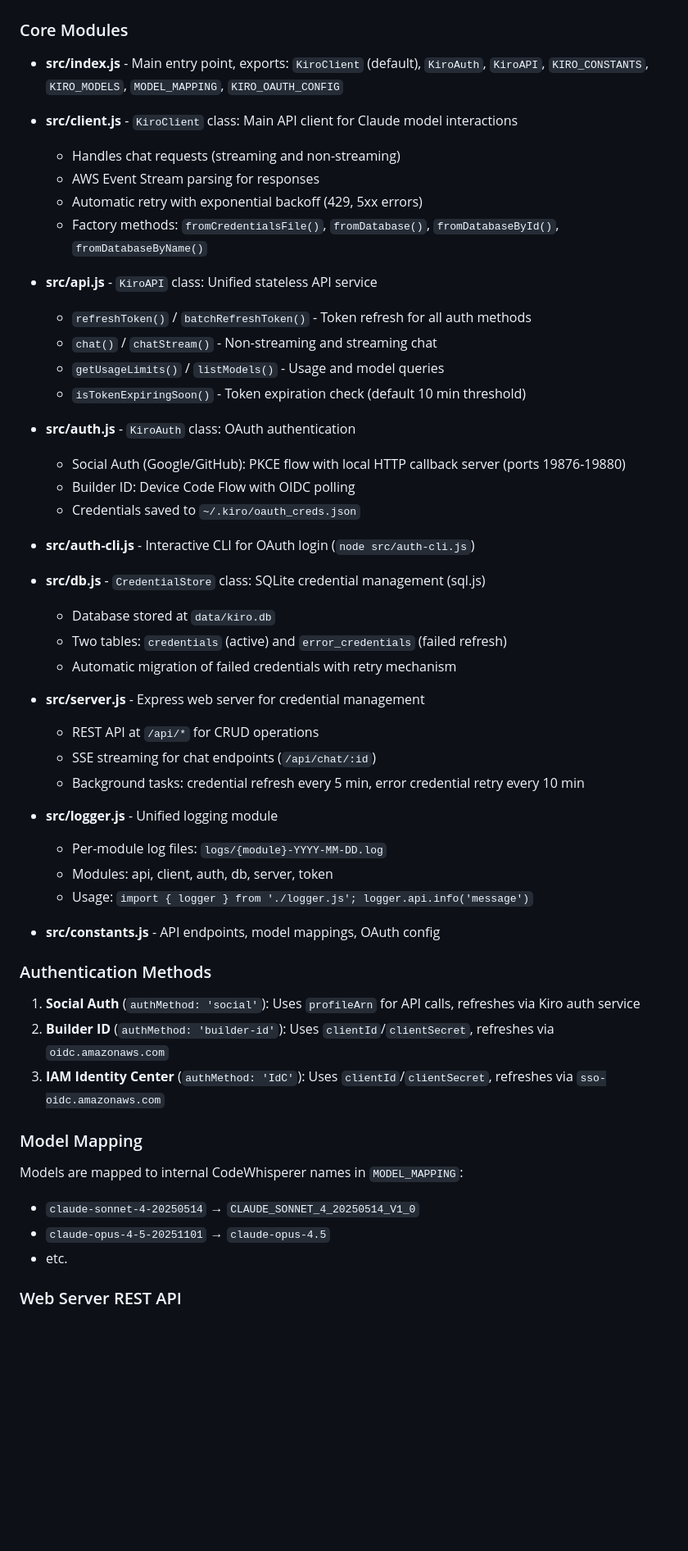
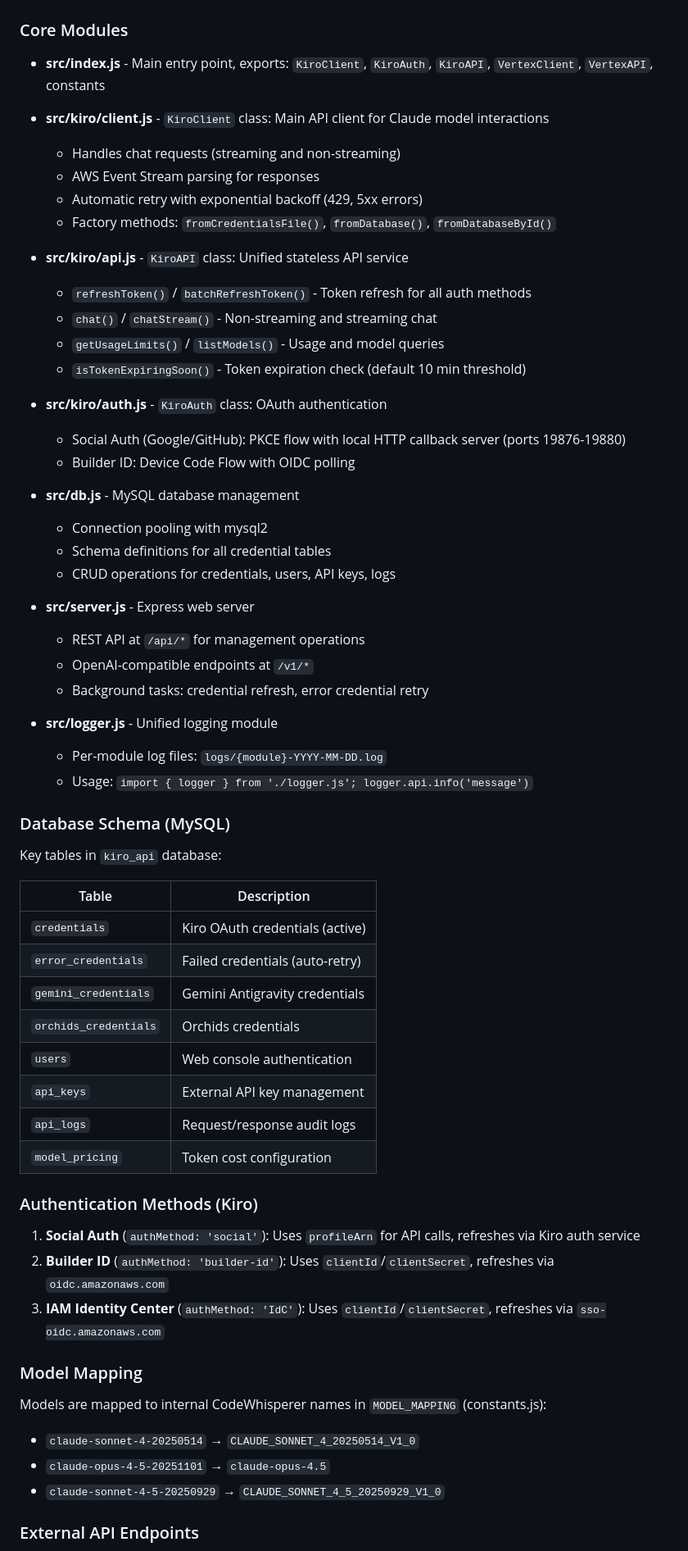
Before and after one commit to KilimcininKorOglu/all-2-api, a Markdown page: code/CLAUDE.md, the part around one of its changes. Shown at 82% size. Drawn GitHub-style; blank space fills up the shorter version.

```diff
--- a/code/CLAUDE.md
+++ b/code/CLAUDE.md
@@ -24,44 +89,53 @@ npm start
 ### Core Modules
 
-- **src/index.js** - Main entry point, exports: `KiroClient` (default), `KiroAuth`, `KiroAPI`, `KIRO_CONSTANTS`, `KIRO_MODELS`, `MODEL_MAPPING`, `KIRO_OAUTH_CONFIG`
+- **src/index.js** - Main entry point, exports: `KiroClient`, `KiroAuth`, `KiroAPI`, `VertexClient`, `VertexAPI`, constants
 
-- **src/client.js** - `KiroClient` class: Main API client for Claude model interactions
+- **src/kiro/client.js** - `KiroClient` class: Main API client for Claude model interactions
   - Handles chat requests (streaming and non-streaming)
   - AWS Event Stream parsing for responses
   - Automatic retry with exponential backoff (429, 5xx errors)
-  - Factory methods: `fromCredentialsFile()`, `fromDatabase()`, `fromDatabaseById()`, `fromDatabaseByName()`
+  - Factory methods: `fromCredentialsFile()`, `fromDatabase()`, `fromDatabaseById()`
 
-- **src/api.js** - `KiroAPI` class: Unified stateless API service
+- **src/kiro/api.js** - `KiroAPI` class: Unified stateless API service
   - `refreshToken()` / `batchRefreshToken()` - Token refresh for all auth methods
   - `chat()` / `chatStream()` - Non-streaming and streaming chat
   - `getUsageLimits()` / `listModels()` - Usage and model queries
   - `isTokenExpiringSoon()` - Token expiration check (default 10 min threshold)
 
-- **src/auth.js** - `KiroAuth` class: OAuth authentication
+- **src/kiro/auth.js** - `KiroAuth` class: OAuth authentication
   - Social Auth (Google/GitHub): PKCE flow with local HTTP callback server (ports 19876-19880)
   - Builder ID: Device Code Flow with OIDC polling
-  - Credentials saved to `~/.kiro/oauth_creds.json`
 
-- **src/auth-cli.js** - Interactive CLI for OAuth login (`node src/auth-cli.js`)
+- **src/db.js** - MySQL database management
+  - Connection pooling with mysql2
+  - Schema definitions for all credential tables
+  - CRUD operations for credentials, users, API keys, logs
 
-- **src/db.js** - `CredentialStore` class: SQLite credential management (sql.js)
-  - Database stored at `data/kiro.db`
-  - Two tables: `credentials` (active) and `error_credentials` (failed refresh)
-  - Automatic migration of failed credentials with retry mechanism
-
-- **src/server.js** - Express web server for credential management
-  - REST API at `/api/*` for CRUD operations
-  - SSE streaming for chat endpoints (`/api/chat/:id`)
-  - Background tasks: credential refresh every 5 min, error credential retry every 10 min
+- **src/server.js** - Express web server
+  - REST API at `/api/*` for management operations
+  - OpenAI-compatible endpoints at `/v1/*`
+  - Background tasks: credential refresh, error credential retry
 
 - **src/logger.js** - Unified logging module
   - Per-module log files: `logs/{module}-YYYY-MM-DD.log`
-  - Modules: api, client, auth, db, server, token
   - Usage: `import { logger } from './logger.js'; logger.api.info('message')`
 
-- **src/constants.js** - API endpoints, model mappings, OAuth config
+### Database Schema (MySQL)
 
-### Authentication Methods
+Key tables in `kiro_api` database:
+
+| Table                 | Description                        |
+|-----------------------|------------------------------------|
+| `credentials`         | Kiro OAuth credentials (active)    |
+| `error_credentials`   | Failed credentials (auto-retry)    |
+| `gemini_credentials`  | Gemini Antigravity credentials     |
+| `orchids_credentials` | Orchids credentials                |
+| `users`               | Web console authentication         |
+| `api_keys`            | External API key management        |
+| `api_logs`            | Request/response audit logs        |
+| `model_pricing`       | Token cost configuration           |
+
+### Authentication Methods (Kiro)
 
 1. **Social Auth** (`authMethod: 'social'`): Uses `profileArn` for API calls, refreshes via Kiro auth service
 2. **Builder ID** (`authMethod: 'builder-id'`): Uses `clientId`/`clientSecret`, refreshes via `oidc.amazonaws.com`
@@ -69,10 +143,10 @@ npm start
 
 ### Model Mapping
 
-Models are mapped to internal CodeWhisperer names in `MODEL_MAPPING`:
+Models are mapped to internal CodeWhisperer names in `MODEL_MAPPING` (constants.js):
 - `claude-sonnet-4-20250514` → `CLAUDE_SONNET_4_20250514_V1_0`
 - `claude-opus-4-5-20251101` → `claude-opus-4.5`
-- etc.
+- `claude-sonnet-4-5-20250929` → `CLAUDE_SONNET_4_5_20250929_V1_0`
 
-### Web Server REST API
+### External API Endpoints
 
```
Also changed, not shown: other parts of code/CLAUDE.md (+124 -61 lines).
